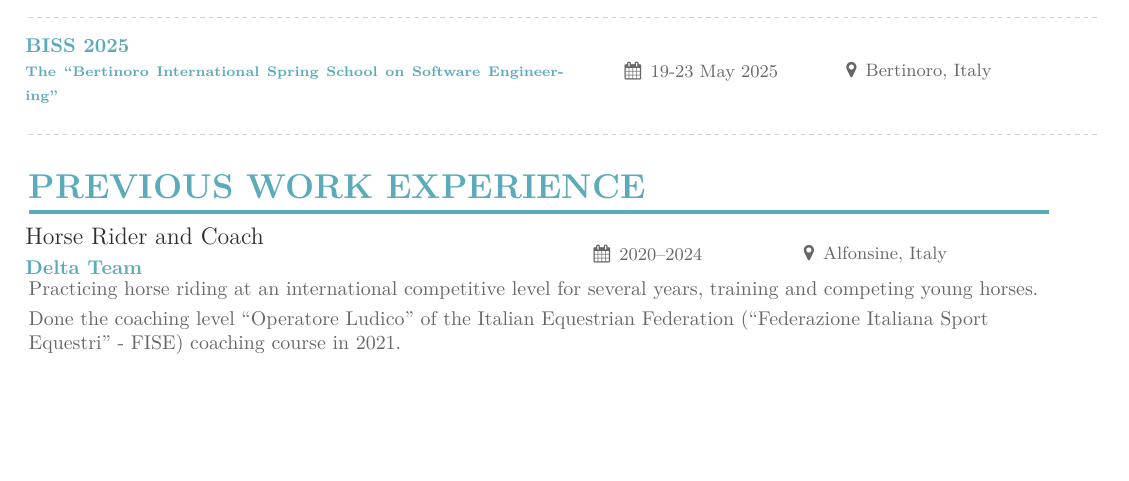
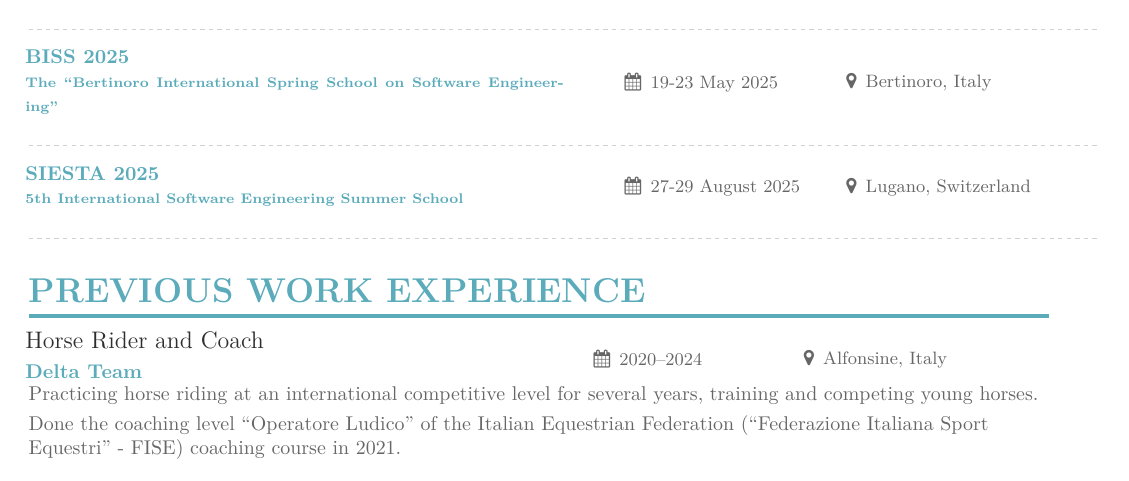
Before and after one commit to angelacorte/curriculum, a LaTeX CV (curriculum_vitae.tex): part of page 3 of 4 before the commit and part of page 3 of 5 after it, cut so that both start at the same text, the shorter picture padded with empty space. Compiled offline with XeLaTeX.

```diff
--- a/curriculum_vitae.tex
+++ b/curriculum_vitae.tex
@@ -145,6 +145,11 @@
 
     \divider
 
+    \cvblock{}{{SIESTA 2025 \newline \scriptsize 5th International Software Engineering Summer School}}
+    {27-29 August 2025}{Lugano, Switzerland}
+
+    \divider
+
 \end{adjustwidth}
 
 \begin{adjustwidth}{}{-9cm}
```
Also changed, not shown: biblio.bib (+3 -2 lines), curriculum_vitae.tex (13 more changed lines).
